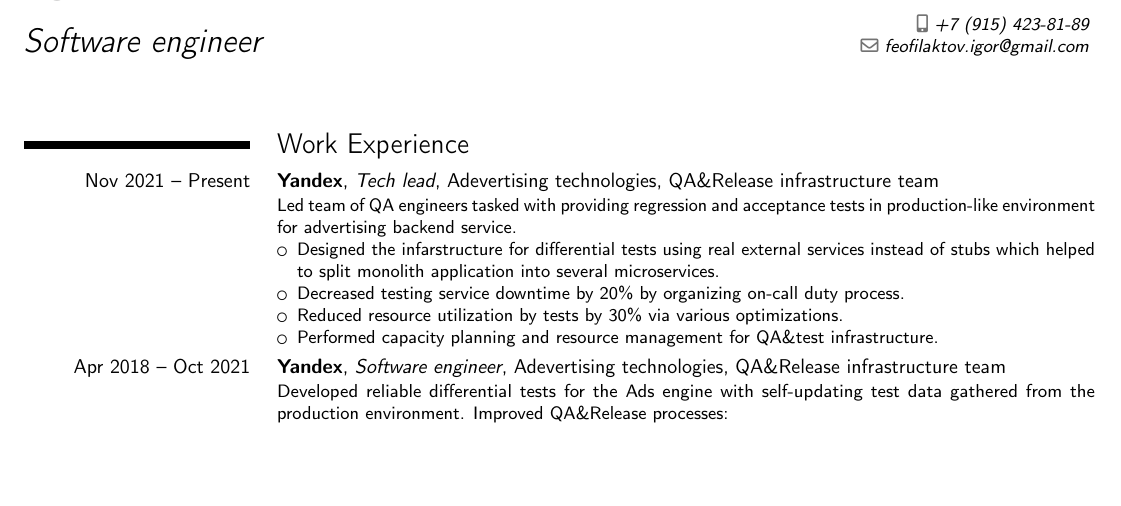
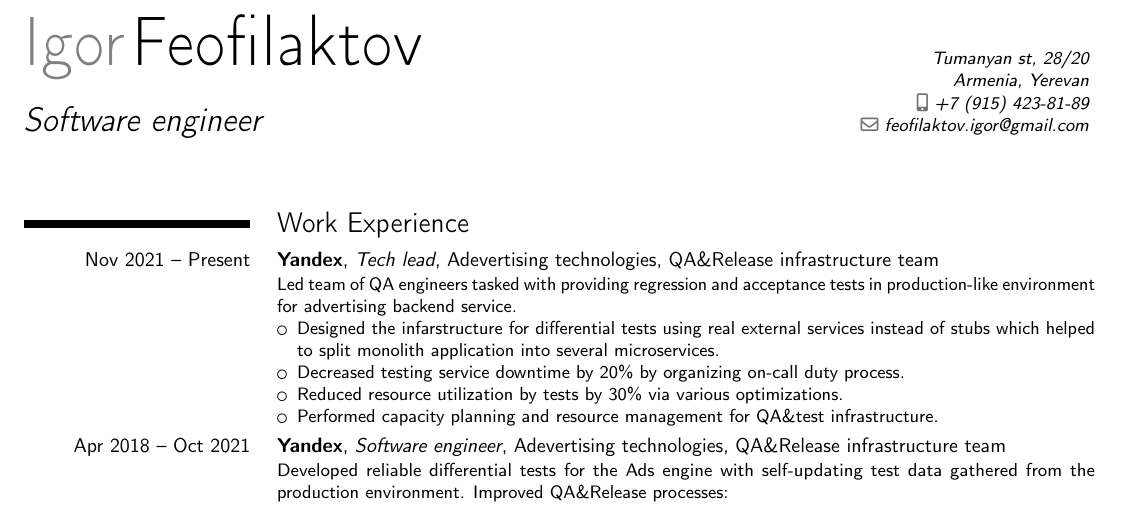
Before and after one commit to i-feofilaktov/cv, a LaTeX CV (cv.tex): part of the page, cut at the place of the change, the shorter picture padded with empty space. Compiled offline with pdfLaTeX.

Commit message:
Added address

```diff
--- a/cv.tex
+++ b/cv.tex
@@ -11,6 +11,7 @@
 \title{Software engineer}
 \email{feofilaktov.igor@gmail.com}
 \mobile{+7 (915) 423-81-89}
+\address{Tumanyan st, 28/20}{Armenia, Yerevan}
 
 \begin{document}
     \makecvtitle
```
Also changed, not shown: cv.pdf.
